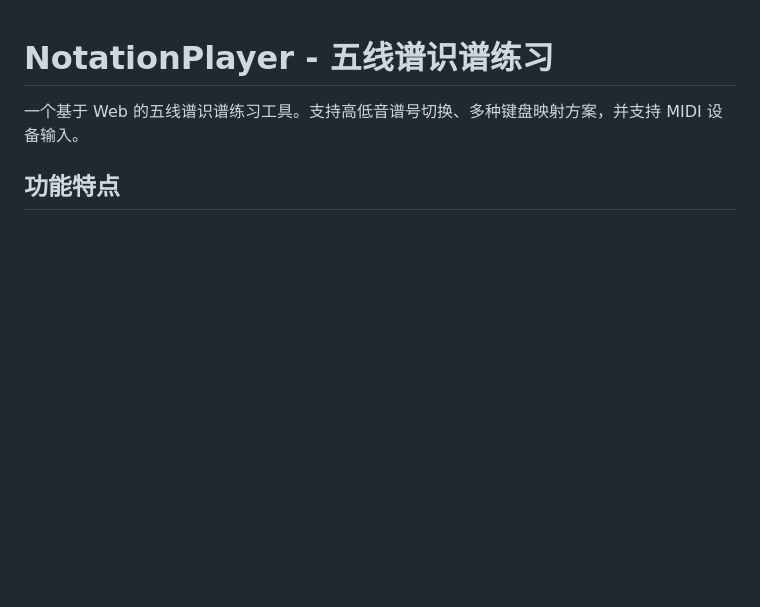
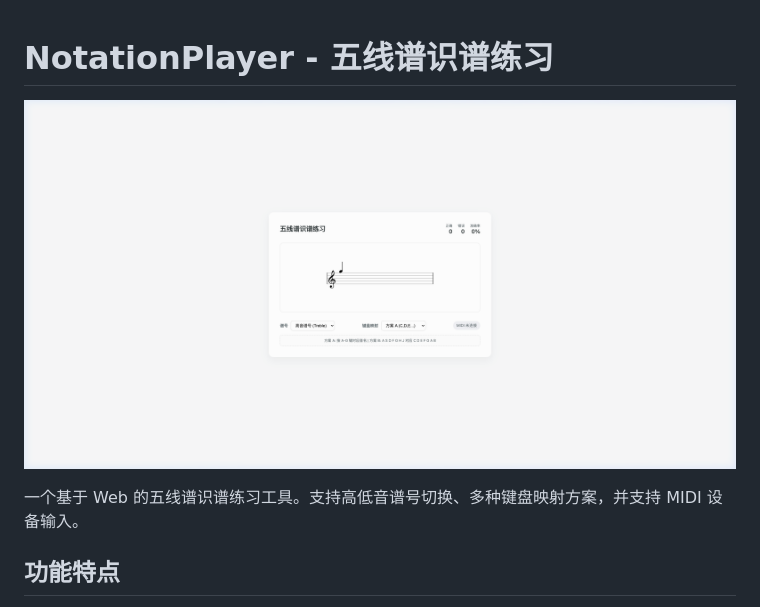
Before and after one commit to xienan2010/NotationPlayer, a Markdown page: README.md, the part around the change. Rendered like a GitHub page; pictures changed too: screenshot.png (added); blank space fills up the shorter version.

Commit message:
Add project screenshot and update README

```diff
--- a/README.md
+++ b/README.md
@@ -1,4 +1,6 @@
 # NotationPlayer - 五线谱识谱练习
+
+![项目截图](screenshot.png)
 
 一个基于 Web 的五线谱识谱练习工具。支持高低音谱号切换、多种键盘映射方案，并支持 MIDI 设备输入。
 
```
